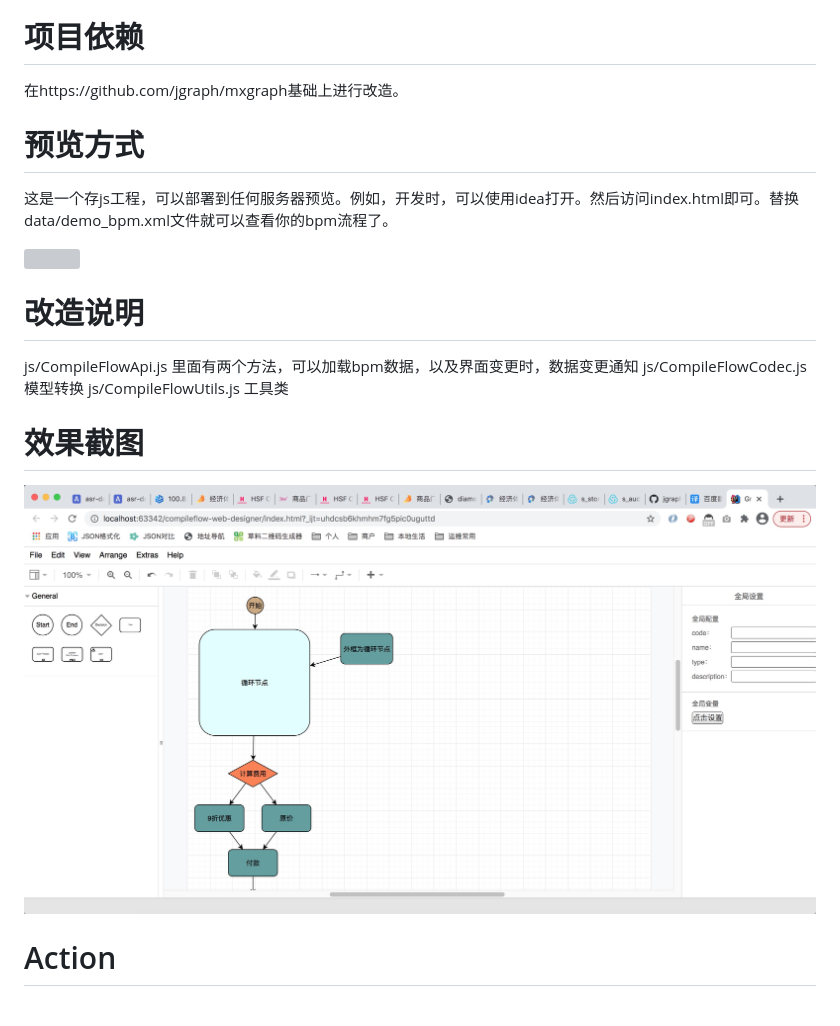
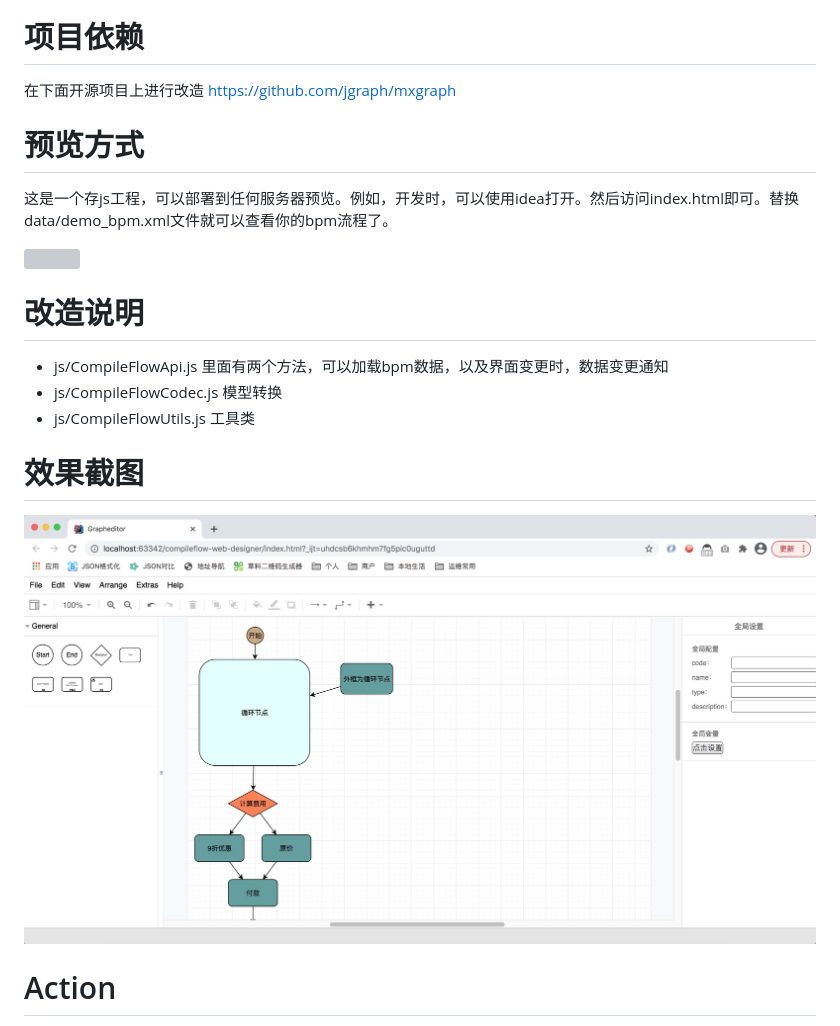
Before and after one commit to compileflow/compileflow-web-designer, a Markdown page: README.md, the part around the change. GitHub-like rendering; pictures changed too: doc/2.png; grey boxes are pictures that could not be loaded.

Commit message:
doc修改

```diff
--- a/README.md
+++ b/README.md
@@ -2,7 +2,8 @@
 该项目是compileflow引擎的web版设计器。纯js工程。方便用户集成到自己的工程中。
 
 # 项目依赖
-在https://github.com/jgraph/mxgraph基础上进行改造。
+在下面开源项目上进行改造
+https://github.com/jgraph/mxgraph
 
 # 预览方式
 这是一个存js工程，可以部署到任何服务器预览。例如，开发时，可以使用idea打开。然后访问index.html即可。替换data/demo_bpm.xml文件就可以查看你的bpm流程了。
@@ -10,9 +11,9 @@
 <img src='doc/1.png' />
 
 # 改造说明
-js/CompileFlowApi.js 里面有两个方法，可以加载bpm数据，以及界面变更时，数据变更通知
-js/CompileFlowCodec.js 模型转换
-js/CompileFlowUtils.js 工具类
+* js/CompileFlowApi.js 里面有两个方法，可以加载bpm数据，以及界面变更时，数据变更通知
+* js/CompileFlowCodec.js 模型转换
+* js/CompileFlowUtils.js 工具类
 
 # 效果截图
 
```
